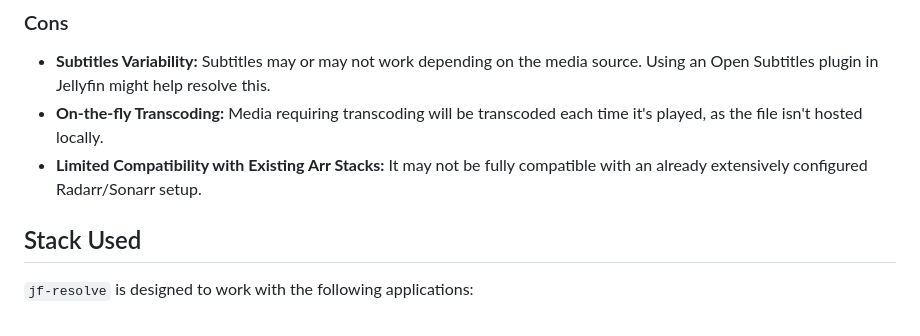
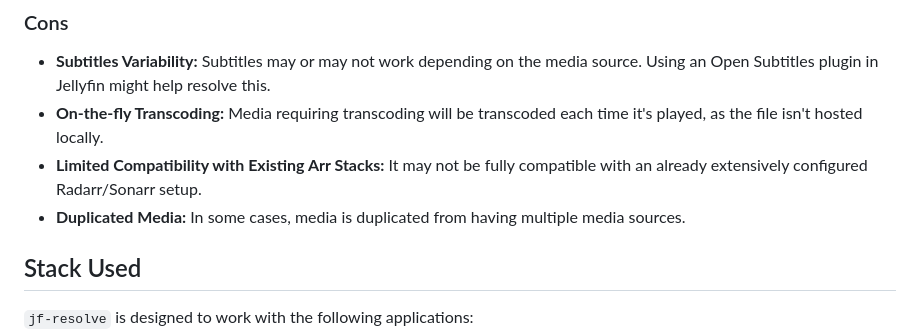
Before and after one commit to vicking20/jf-resolve, a Markdown page: Readme.md, the part around the change. Rendered like a GitHub page.

Commit message:
added new issue to readme

```diff
--- a/Readme.md
+++ b/Readme.md
@@ -47,6 +47,7 @@ This is what it looks like when populating your library
 * **Subtitles Variability:** Subtitles may or may not work depending on the media source. Using an Open Subtitles plugin in Jellyfin might help resolve this.
 * **On-the-fly Transcoding:** Media requiring transcoding will be transcoded each time it's played, as the file isn't hosted locally.
 * **Limited Compatibility with Existing Arr Stacks:** It may not be fully compatible with an already extensively configured Radarr/Sonarr setup.
+* **Duplicated Media:** In some cases, media is duplicated from having multiple media sources.
 
 ## Stack Used
 
```
